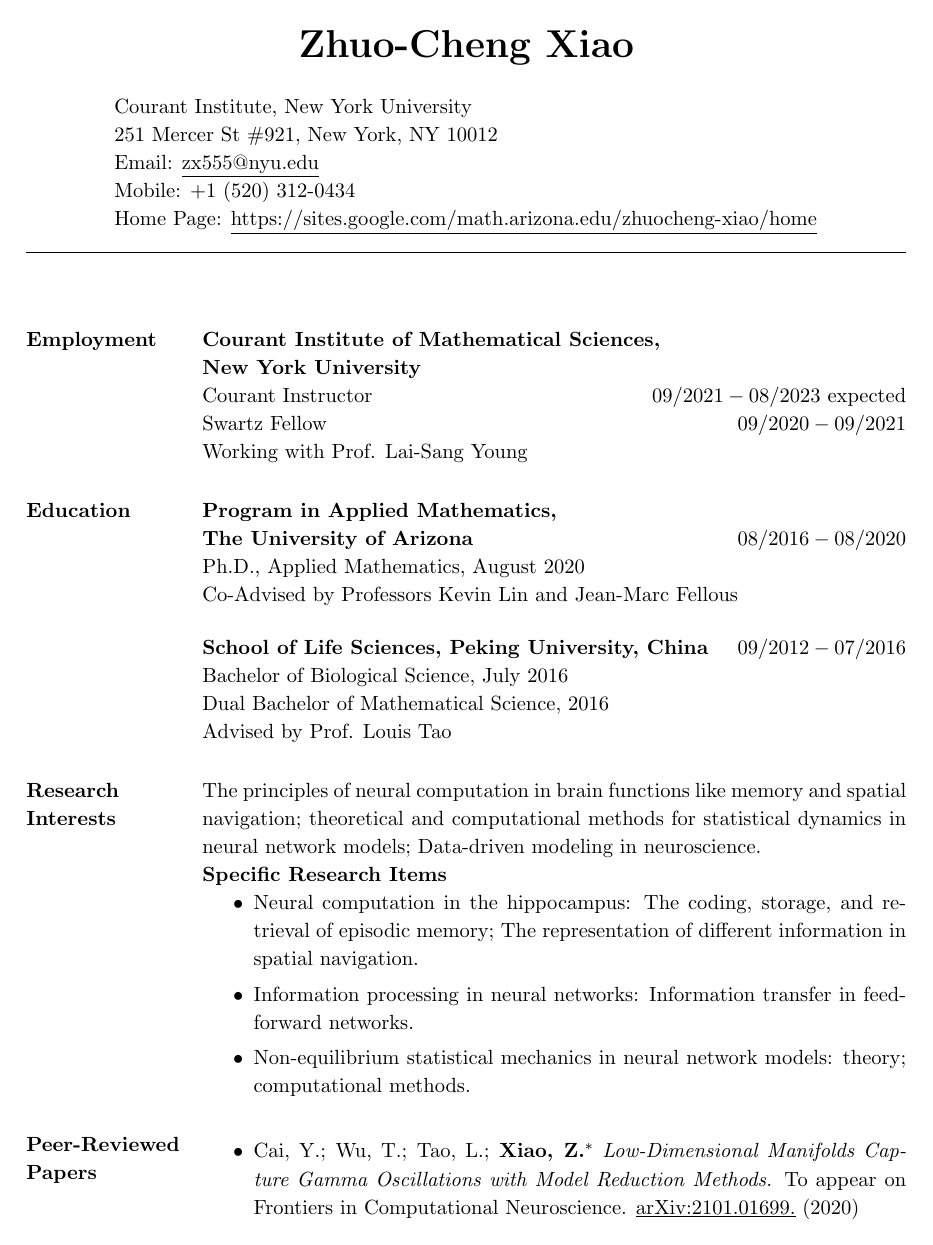
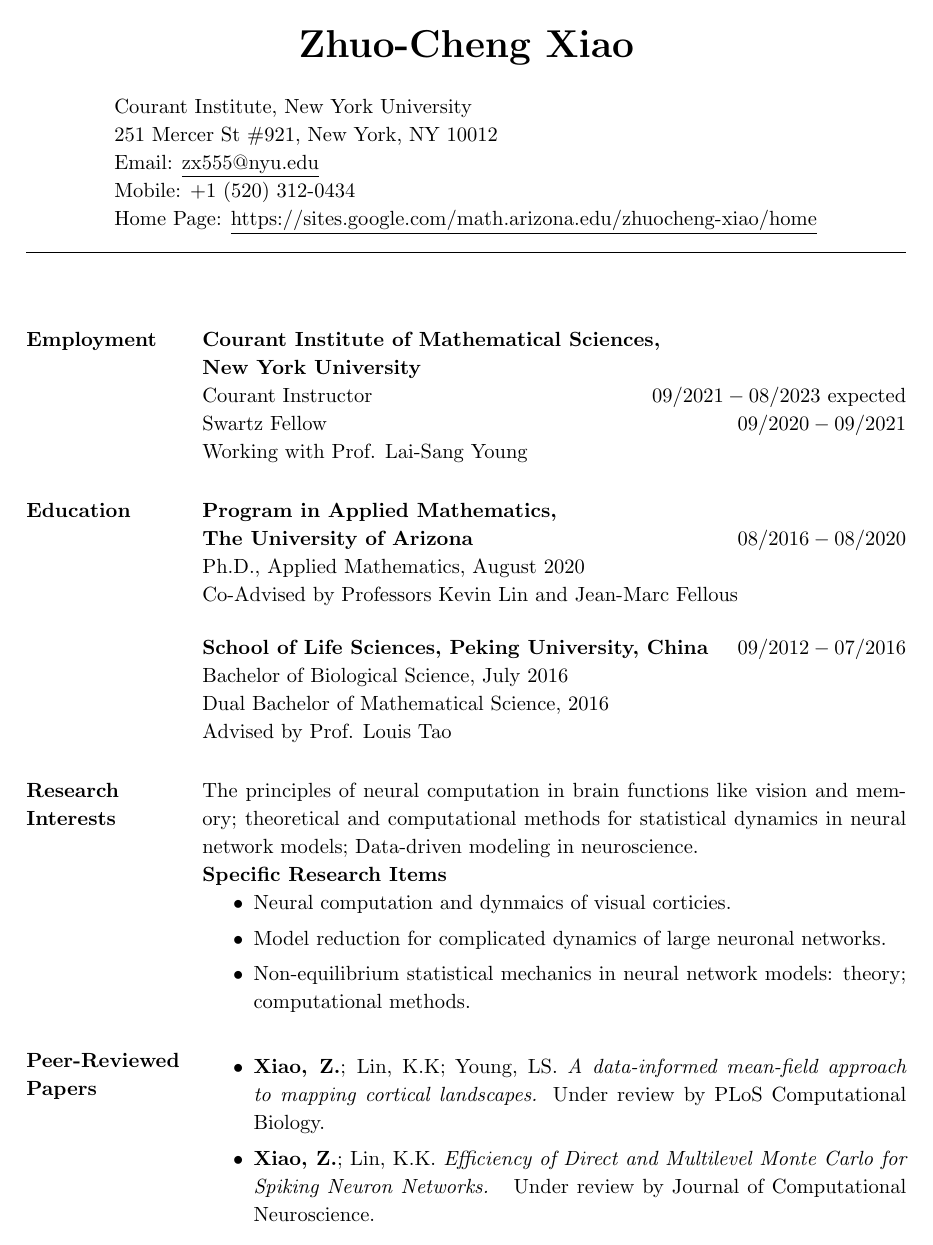
Before and after one commit to Texense/CV, a LaTeX CV (CV2.tex): page 1 of 3. Compiled offline with pdfLaTeX.

Commit message:
Updates from Overleaf

```diff
--- a/CV2.tex
+++ b/CV2.tex
@@ -44,11 +44,11 @@
 
 \section{Research Interests}
 \label{Research}
-The principles of neural computation in brain functions like memory and spatial navigation; theoretical and computational methods for statistical dynamics in neural network models; Data-driven modeling in neuroscience.\\
+The principles of neural computation in brain functions like vision and memory; theoretical and computational methods for statistical dynamics in neural network models; Data-driven modeling in neuroscience.\\
 {\bf Specific Research Items}
 \begin{itemize}
-    \item Neural computation in the hippocampus: The coding, storage, and retrieval of episodic memory; The representation of different information in spatial navigation.
-    \item Information processing in neural networks: Information transfer in feed-forward networks.
+    \item Neural computation and dynmaics of visual corticies.
+    \item Model reduction for complicated dynamics of large neuronal networks.
     \item Non-equilibrium statistical mechanics in neural network models: theory; computational methods.
 \end{itemize}
 
@@ -56,7 +56,11 @@
 \label{Publications1}
 \moveleft.5\hoffset\centerline{  } % Your address
 \begin{itemize}
-\item Cai, Y.; Wu, T.; Tao, L.; \textbf{Xiao, Z.$^*$} \textit{Low-Dimensional Manifolds Capture Gamma Oscillations with Model Reduction Methods.} To appear on Frontiers in Computational Neuroscience. \href{https://arxiv.org/abs/2101.01699}{\underline{arXiv:2101.01699.}} (2020)
+\item \textbf{Xiao, Z.}; Lin, K.K; Young, LS. \textit{A data-informed mean-field approach to mapping cortical landscapes.} Under review by PLoS Computational Biology.
+
+\item \textbf{Xiao, Z.}; Lin, K.K. \textit{Efficiency of Direct and Multilevel Monte Carlo for Spiking Neuron Networks. } Under review by Journal of Computational Neuroscience.
+
+\item Cai, Y.; Wu, T.; Tao, L.; \textbf{Xiao, Z.$^*$} \textit{Low-Dimensional Manifolds Capture Gamma Oscillations with Model Reduction Methods.} Model Reduction Captures Stochastic Gamma Oscillations on Low-Dimensional Manifolds. \href{Front. Comput. Neurosci. 15:678688.}{\underline{doi: 10.3389/fncom.2021.678688}} (2021)
 
 \item  \textbf{Xiao, Z.}; Lin, K.K.; Fellous, JM. \textit{Conjunctive Reward-Place Coding Properties of Dorsal Distal CA1 Hippocampus Cells.}
 
```
Also changed, not shown: CV2.tex (7 more changed lines).
